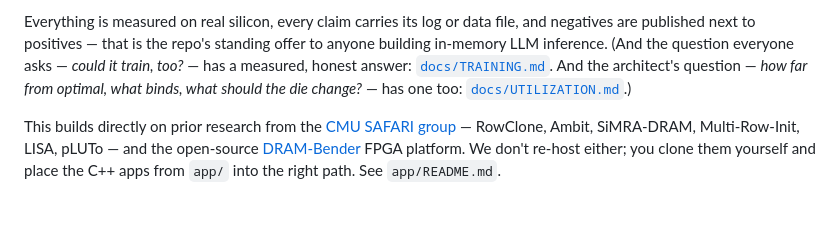
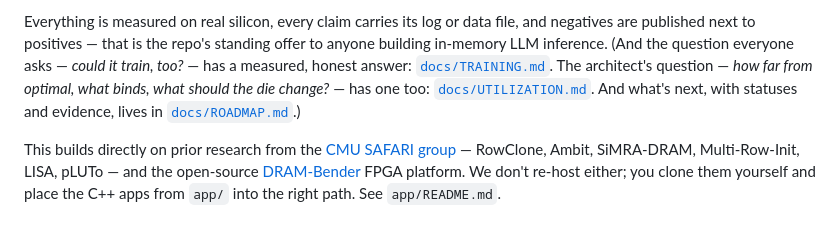
Before and after one commit to pcdeni/CaSA, a Markdown page: README.md, the part around the change. Rendered like a GitHub page.

```diff
--- a/README.md
+++ b/README.md
@@ -139,9 +139,11 @@ Everything is measured on real silicon, every claim carries its log or
 data file, and negatives are published next to positives — that is the
 repo's standing offer to anyone building in-memory LLM inference.
 (And the question everyone asks — *could it train, too?* — has a
-measured, honest answer: [`docs/TRAINING.md`](docs/TRAINING.md). And the
+measured, honest answer: [`docs/TRAINING.md`](docs/TRAINING.md). The
 architect's question — *how far from optimal, what binds, what should
-the die change?* — has one too: [`docs/UTILIZATION.md`](docs/UTILIZATION.md).)
+the die change?* — has one too: [`docs/UTILIZATION.md`](docs/UTILIZATION.md).
+And what's next, with statuses and evidence, lives in
+[`docs/ROADMAP.md`](docs/ROADMAP.md).)
 
 This builds directly on prior research from the
 [CMU SAFARI group](https://safari.ethz.ch/) — RowClone, Ambit,
```
Also changed, not shown: docs/ROADMAP.md (added, +103 -0 lines), docs/UTILIZATION.md (+27 -0 lines).
